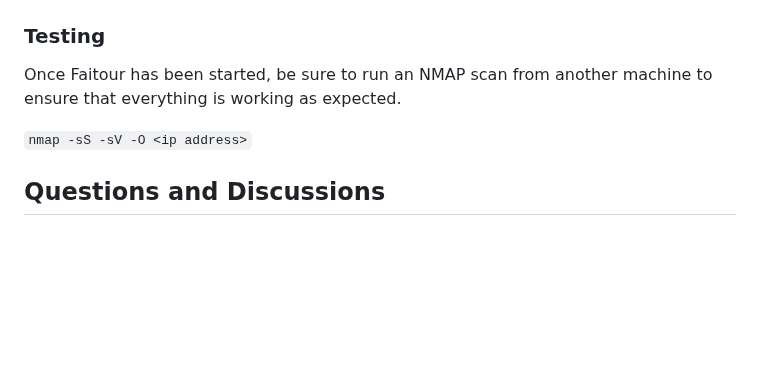
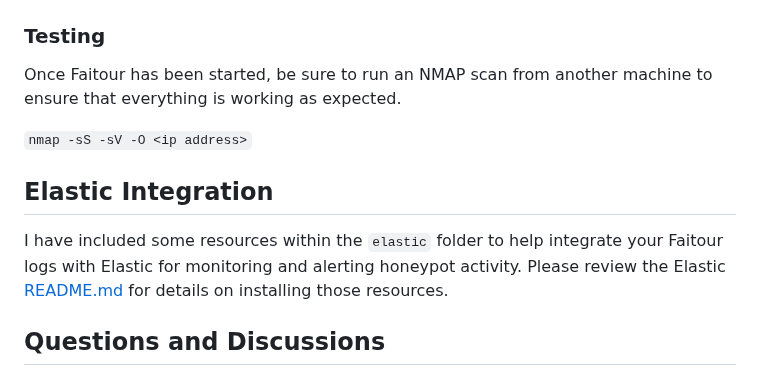
Before and after one commit to MakoWish/Faitour, a Markdown page: README.md, the part around the change. Rendered like a GitHub page; blank space fills up the shorter version.

```diff
--- a/README.md
+++ b/README.md
@@ -111,6 +111,10 @@ Once Faitour has been started, be sure to run an NMAP scan from another machine
 
 `nmap -sS -sV -O <ip address>`
 
+## Elastic Integration
+
+I have included some resources within the `elastic` folder to help integrate your Faitour logs with Elastic for monitoring and alerting honeypot activity. Please review the Elastic [README.md](./elastic/README.md) for details on installing those resources.
+
 ## Questions and Discussions
 
 If you have any questions about installation, or would just like to discuss the project, please start a [discussion](../../discussions) to get the conversation going.
```
